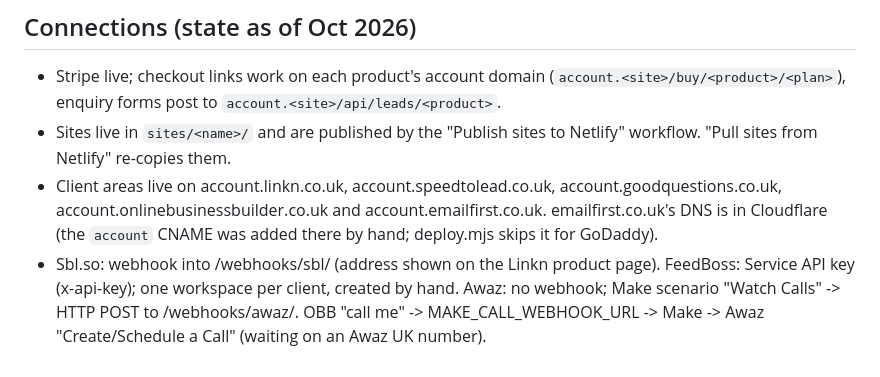
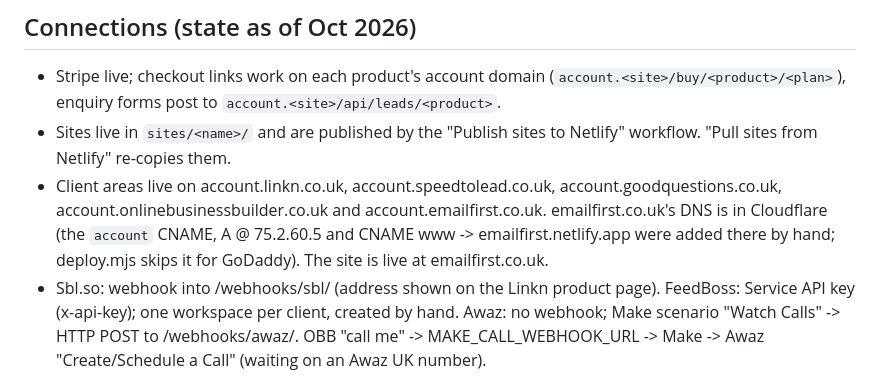
Before and after one commit to Business-Leads/products, a Markdown page: CLAUDE.md, the part around the change. GitHub-like rendering.

Commit message:
Notes: emailfirst.co.uk now serves the site
Co-Authored-By: Claude Opus 5.5 <noreply@anthropic.com>
Claude-Session: https://claude.ai/code/session_01DXtWYawBKfKxKfpFTVZNpF

```diff
--- a/CLAUDE.md
+++ b/CLAUDE.md
@@ -137,7 +137,9 @@ Known blockers:
 - Client areas live on account.linkn.co.uk, account.speedtolead.co.uk,
   account.goodquestions.co.uk, account.onlinebusinessbuilder.co.uk and
   account.emailfirst.co.uk. emailfirst.co.uk's DNS is in Cloudflare (the
-  `account` CNAME was added there by hand; deploy.mjs skips it for GoDaddy).
+  `account` CNAME, A @ 75.2.60.5 and CNAME www -> emailfirst.netlify.app were
+  added there by hand; deploy.mjs skips it for GoDaddy). The site is live at
+  emailfirst.co.uk.
 - Sbl.so: webhook into /webhooks/sbl/<token> (address shown on the Linkn
   product page). FeedBoss: Service API key (x-api-key); one workspace per
   client, created by hand. Awaz: no webhook; Make scenario "Watch Calls" ->
```
